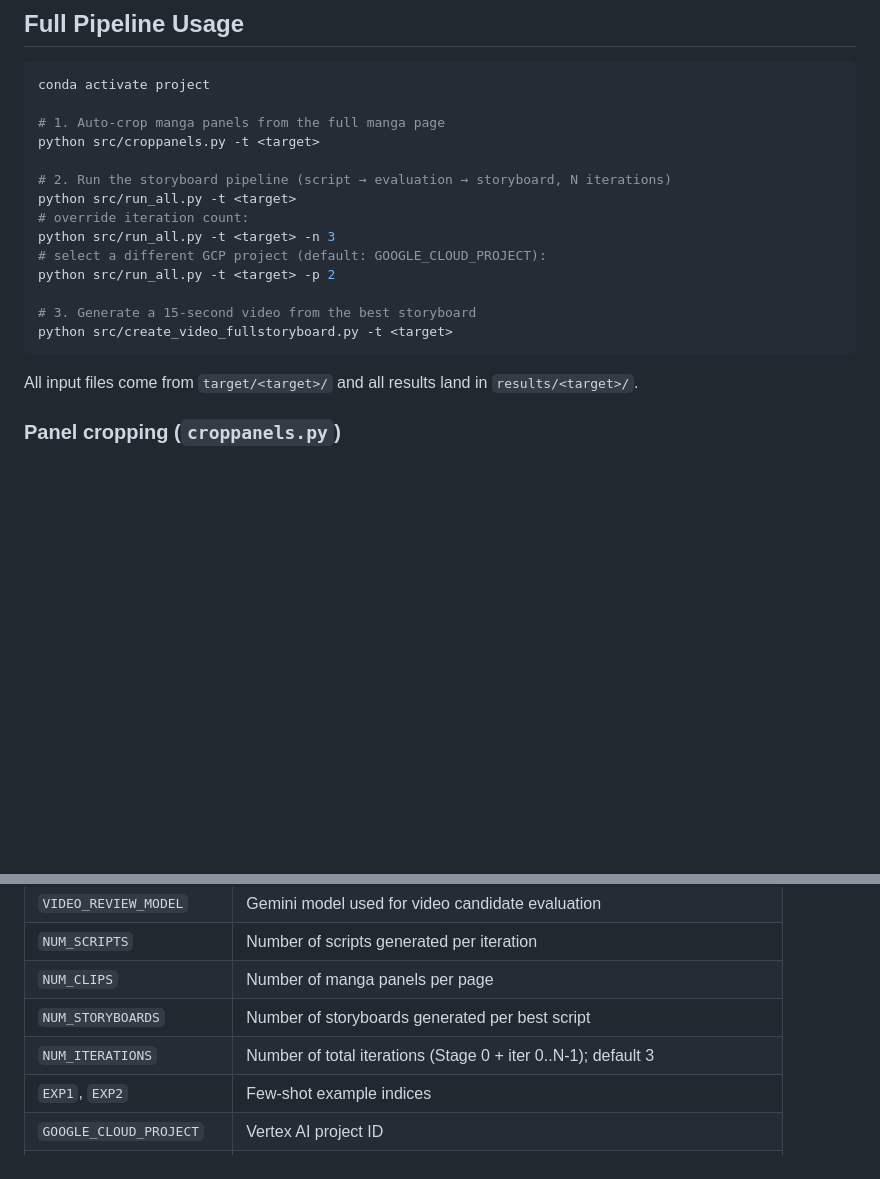
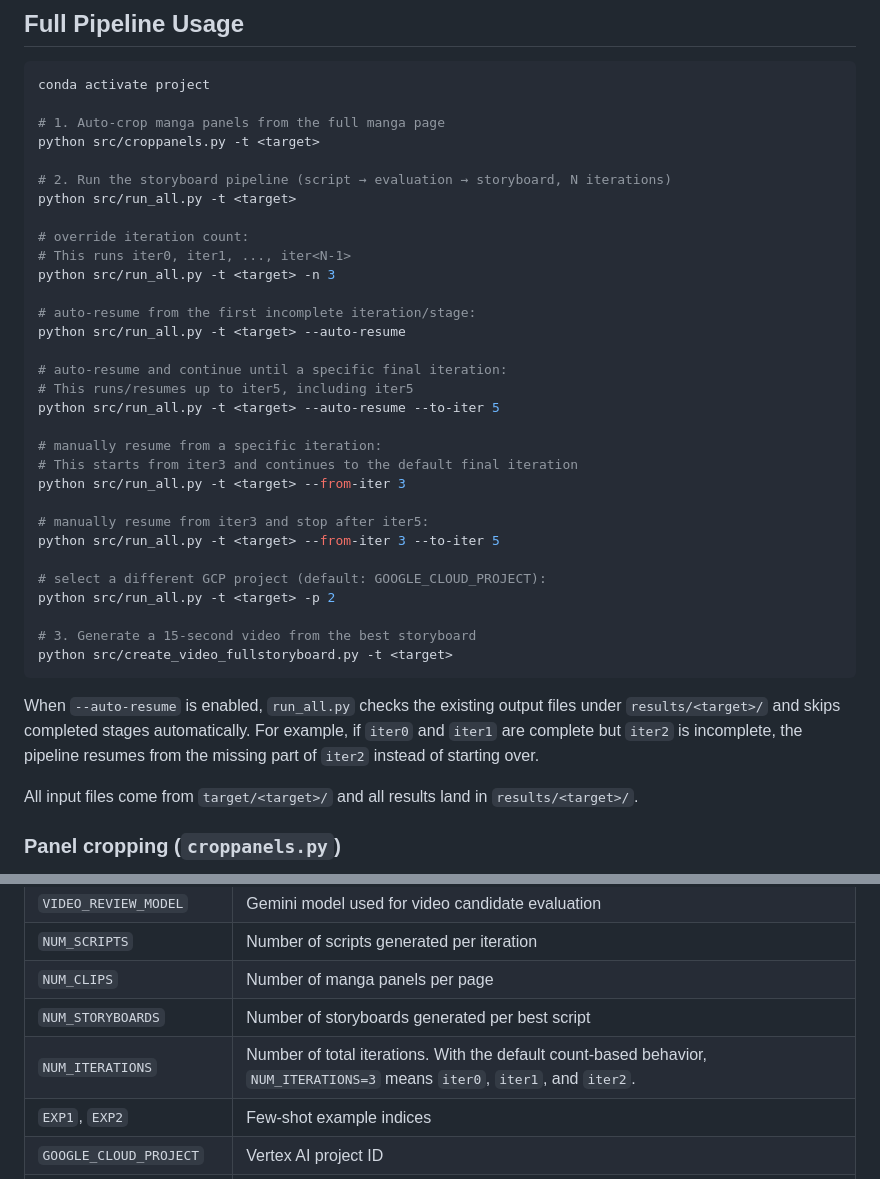
Before and after one commit to annchenn/Manga2Animate, a Markdown page: README.md, 2 parts joined by grey strips. Drawn GitHub-style; blank space fills up the shorter version.

Commit message:
modify README.md and add the description of resume

````diff
--- a/README.md
+++ b/README.md
@@ -76,14 +76,33 @@ python src/croppanels.py -t <target>
 
 # 2. Run the storyboard pipeline (script → evaluation → storyboard, N iterations)
 python src/run_all.py -t <target>
+
 # override iteration count:
+# This runs iter0, iter1, ..., iter<N-1>
 python src/run_all.py -t <target> -n 3
+
+# auto-resume from the first incomplete iteration/stage:
+python src/run_all.py -t <target> --auto-resume
+
+# auto-resume and continue until a specific final iteration:
+# This runs/resumes up to iter5, including iter5
+python src/run_all.py -t <target> --auto-resume --to-iter 5
+
+# manually resume from a specific iteration:
+# This starts from iter3 and continues to the default final iteration
+python src/run_all.py -t <target> --from-iter 3
+
+# manually resume from iter3 and stop after iter5:
+python src/run_all.py -t <target> --from-iter 3 --to-iter 5
+
 # select a different GCP project (default: GOOGLE_CLOUD_PROJECT):
 python src/run_all.py -t <target> -p 2
 
 # 3. Generate a 15-second video from the best storyboard
 python src/create_video_fullstoryboard.py -t <target>
 ```
+
+When `--auto-resume` is enabled, `run_all.py` checks the existing output files under `results/<target>/` and skips completed stages automatically. For example, if `iter0` and `iter1` are complete but `iter2` is incomplete, the pipeline resumes from the missing part of `iter2` instead of starting over.
 
 All input files come from `target/<target>/` and all results land in `results/<target>/`.
 
@@ -176,7 +195,7 @@ prompt for the next `create_script.py` invocation.
 | `NUM_SCRIPTS` | Number of scripts generated per iteration |
 | `NUM_CLIPS` | Number of manga panels per page |
 | `NUM_STORYBOARDS` | Number of storyboards generated per best script |
-| `NUM_ITERATIONS` | Number of total iterations (Stage 0 + iter 0..N-1); default 3 |
+| `NUM_ITERATIONS` | Number of total iterations. With the default count-based behavior, `NUM_ITERATIONS=3` means `iter0`, `iter1`, and `iter2`. |
 | `EXP1`, `EXP2` | Few-shot example indices |
 | `GOOGLE_CLOUD_PROJECT` | Vertex AI project ID |
 | `GOOGLE_CLOUD_LOCATION` | Vertex AI region |
````
Also changed, not shown: other parts of README.md (+1 -0 lines).
